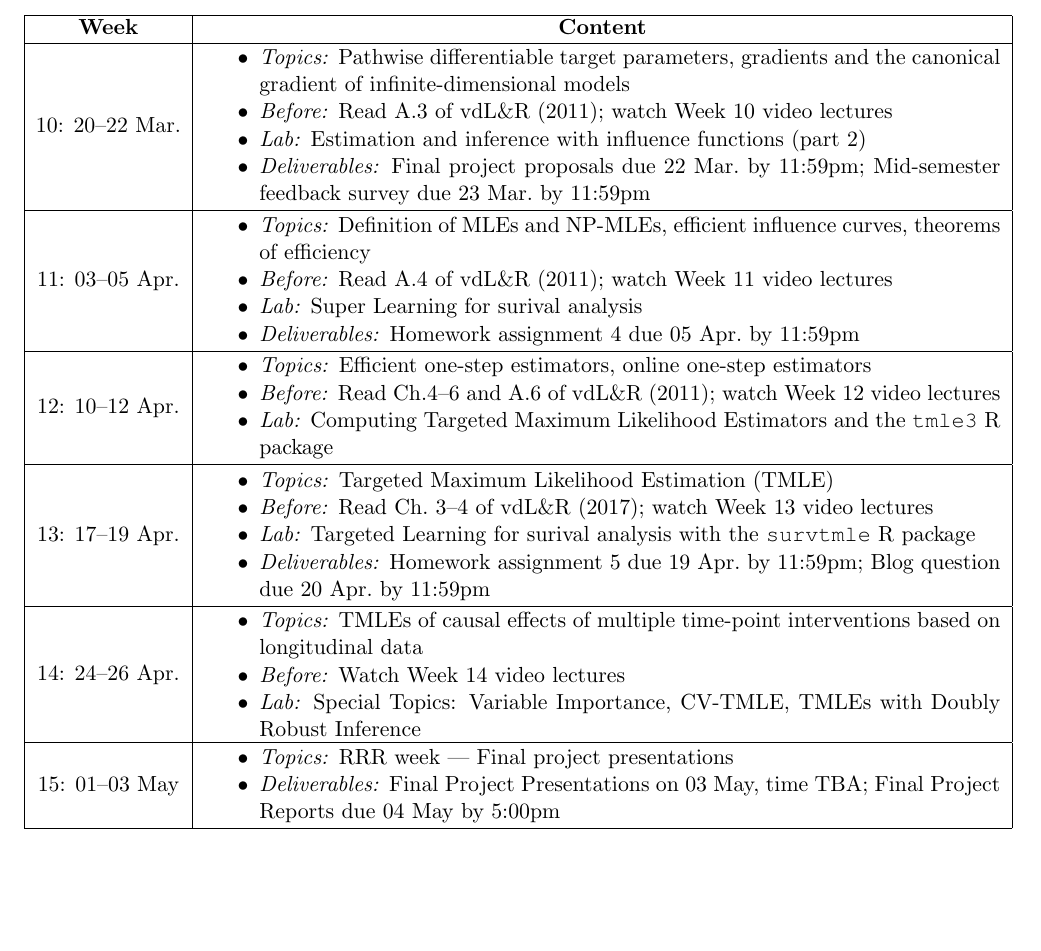
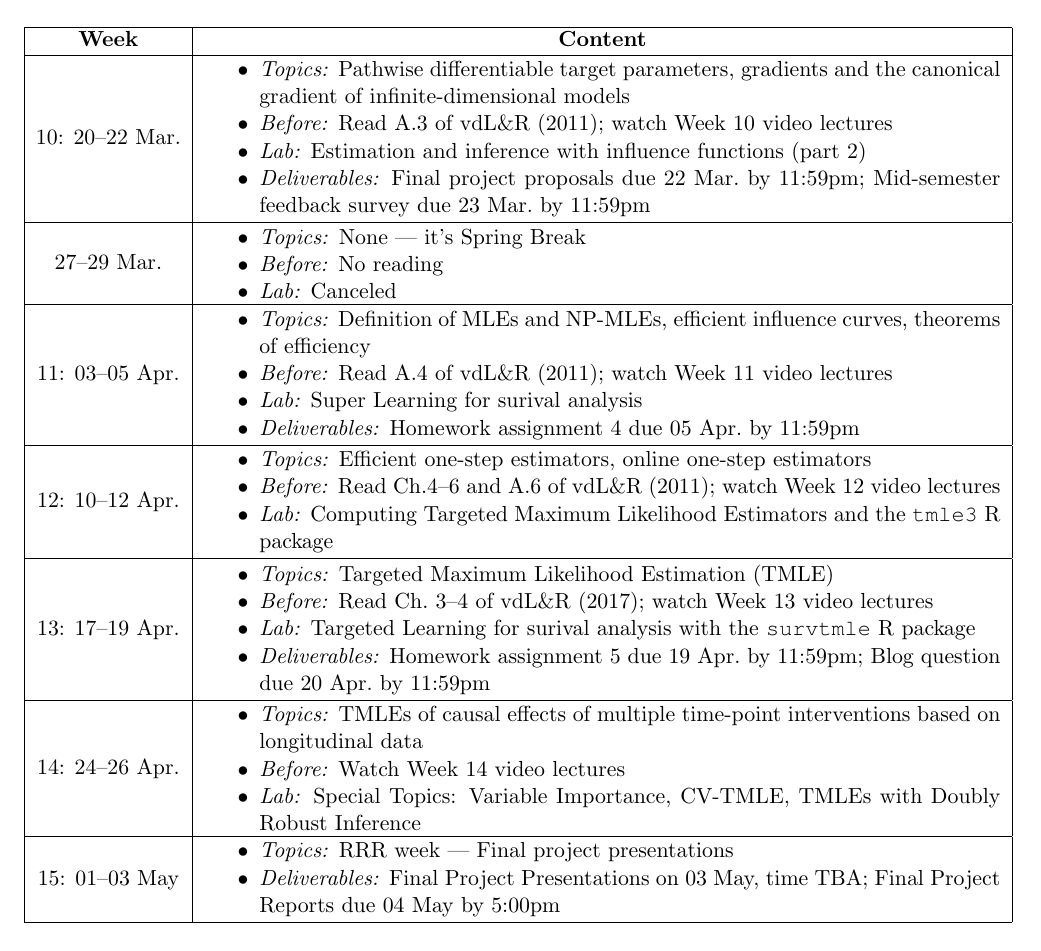
Before and after one commit to rachaelvp/tlbbd, a LaTeX document (syllabus/syllabus.tex): part of page 6 of 6, cut so that both start at the same text. Compiled offline with pdfLaTeX.

Commit message:
add spring break to syllabus

```diff
--- a/syllabus/syllabus.tex
+++ b/syllabus/syllabus.tex
@@ -457,6 +457,17 @@ class.
 \end{minipage} \\
 \hline
 
+27--29 Mar. & \begin{minipage}{.85\textwidth}
+\begin{itemize} \itemsep-0.4em
+  \vspace{1mm}
+  \item \textit{Topics:} None --- it's Spring Break
+  \item \textit{Before:} No reading
+  \item \textit{Lab:} Canceled
+  \vspace{1mm}
+\end{itemize}
+\end{minipage} \\
+\hline
+
 11: 03--05 Apr. & \begin{minipage}{.85\textwidth}
 \begin{itemize} \itemsep-0.4em
   \vspace{1mm}
```
